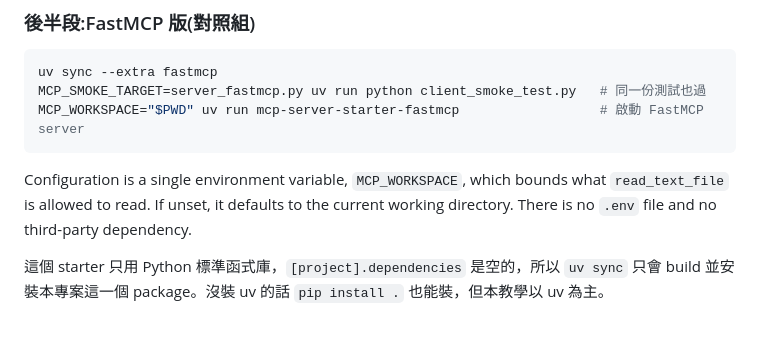
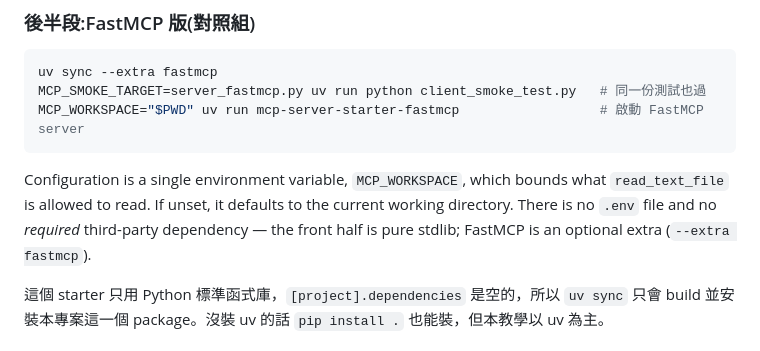
Before and after one commit to yazelin/mcp-server-starter, a Markdown page: README.md, the part around the change. Drawn GitHub-style.

Commit message:
docs: qualify README zero-dep line (FastMCP is an optional extra)

```diff
--- a/README.md
+++ b/README.md
@@ -73,7 +73,7 @@ MCP_WORKSPACE="$PWD" uv run mcp-server-starter-fastmcp                  # 啟動
 
 Configuration is a single environment variable, `MCP_WORKSPACE`, which bounds
 what `read_text_file` is allowed to read. If unset, it defaults to the current
-working directory. There is no `.env` file and no third-party dependency.
+working directory. There is no `.env` file and no *required* third-party dependency — the front half is pure stdlib; FastMCP is an optional extra (`--extra fastmcp`).
 
 這個 starter 只用 Python 標準函式庫，`[project].dependencies` 是空的，所以 `uv sync` 只會 build 並安裝本專案這一個 package。沒裝 uv 的話 `pip install .` 也能裝，但本教學以 uv 為主。
 
```
